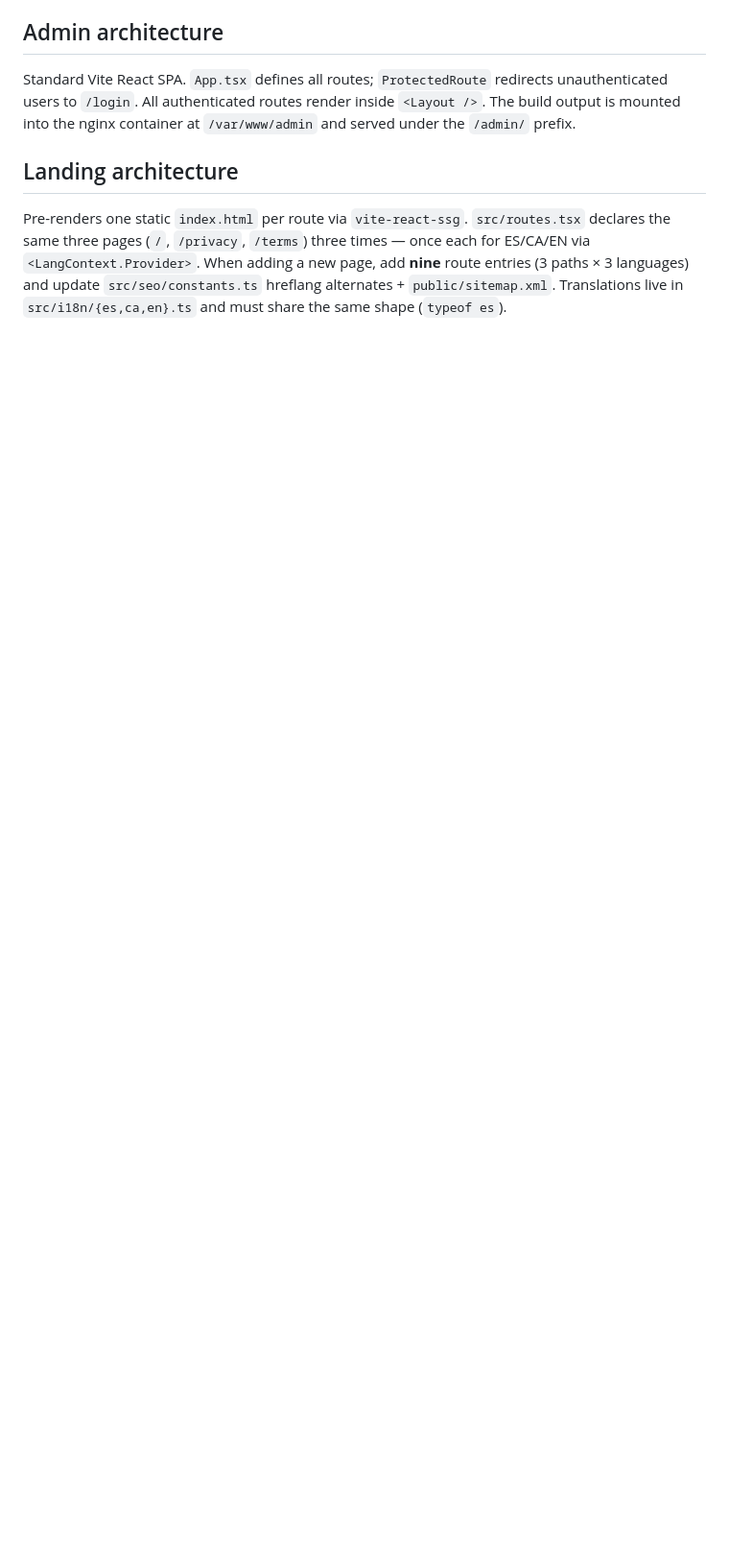
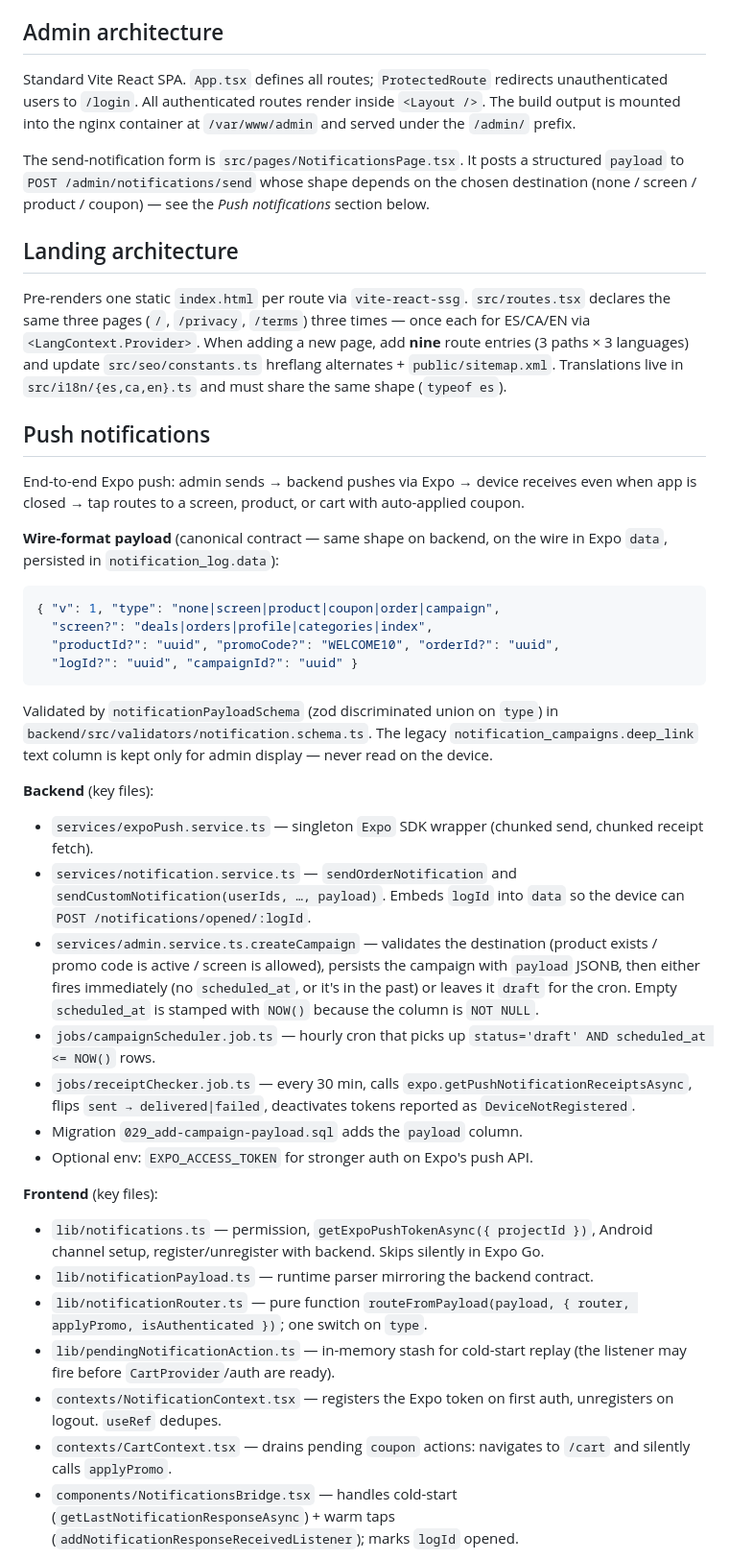
Before and after one commit to Yassine-XD/azafaran, a Markdown page: CLAUDE.md, the part around one of its changes. Shown at 96% size. Rendered like a GitHub page; blank space fills up the shorter version.

Commit message:
docs(claude): document push notifications + provider order
Adds a "Push notifications" section that captures the cross-cutting
design we just shipped:
- the canonical { v, type, ... } payload contract on the wire / DB
- key backend files (expoPush, notification.service, jobs, migration 029)
- key frontend files (notifications, payload, router, pending action,
  NotificationContext, CartContext drainer, NotificationsBridge)
- admin send page with the destination picker
- promotions opt-in gating (default false for new users)
- EAS dev-client + FCM v1 setup, and the FCM Legacy footgun
- ./azafaran notif:* shortcuts for debugging

Also updates the frontend provider order to mention NotificationProvider
and NotificationsBridge, and the admin section to point to the send page.

````diff
--- a/CLAUDE.md
+++ b/CLAUDE.md
@@ -114,6 +114,42 @@ Request flow: `server.ts` → `app.ts` (helmet + global rate-limit + JSON parser
 
 Standard Vite React SPA. `App.tsx` defines all routes; `ProtectedRoute` redirects unauthenticated users to `/login`. All authenticated routes render inside `<Layout />`. The build output is mounted into the nginx container at `/var/www/admin` and served under the `/admin/` prefix.
 
+The send-notification form is `src/pages/NotificationsPage.tsx`. It posts a structured `payload` to `POST /admin/notifications/send` whose shape depends on the chosen destination (none / screen / product / coupon) — see the *Push notifications* section below.
+
 ## Landing architecture
 
 Pre-renders one static `index.html` per route via `vite-react-ssg`. `src/routes.tsx` declares the same three pages (`/`, `/privacy`, `/terms`) three times — once each for ES/CA/EN via `<LangContext.Provider>`. When adding a new page, add **nine** route entries (3 paths × 3 languages) and update `src/seo/constants.ts` hreflang alternates + `public/sitemap.xml`. Translations live in `src/i18n/{es,ca,en}.ts` and must share the same shape (`typeof es`).
+
+## Push notifications
+
+End-to-end Expo push: admin sends → backend pushes via Expo → device receives even when app is closed → tap routes to a screen, product, or cart with auto-applied coupon.
+
+**Wire-format payload** (canonical contract — same shape on backend, on the wire in Expo `data`, persisted in `notification_log.data`):
+
+```jsonc
+{ "v": 1, "type": "none|screen|product|coupon|order|campaign",
+  "screen?": "deals|orders|profile|categories|index",
+  "productId?": "uuid", "promoCode?": "WELCOME10", "orderId?": "uuid",
+  "logId?": "uuid", "campaignId?": "uuid" }
+```
+
+Validated by `notificationPayloadSchema` (zod discriminated union on `type`) in `backend/src/validators/notification.schema.ts`. The legacy `notification_campaigns.deep_link` text column is kept only for admin display — never read on the device.
+
+**Backend** (key files):
+- `services/expoPush.service.ts` — singleton `Expo` SDK wrapper (chunked send, chunked receipt fetch).
+- `services/notification.service.ts` — `sendOrderNotification` and `sendCustomNotification(userIds, …, payload)`. Embeds `logId` into `data` so the device can `POST /notifications/opened/:logId`.
+- `services/admin.service.ts.createCampaign` — validates the destination (product exists / promo code is active / screen is allowed), persists the campaign with `payload` JSONB, then either fires immediately (no `scheduled_at`, or it's in the past) or leaves it `draft` for the cron. Empty `scheduled_at` is stamped with `NOW()` because the column is `NOT NULL`.
+- `jobs/campaignScheduler.job.ts` — hourly cron that picks up `status='draft' AND scheduled_at <= NOW()` rows.
+- `jobs/receiptChecker.job.ts` — every 30 min, calls `expo.getPushNotificationReceiptsAsync`, flips `sent → delivered|failed`, deactivates tokens reported as `DeviceNotRegistered`.
+- Migration `029_add-campaign-payload.sql` adds the `payload` column.
+- Optional env: `EXPO_ACCESS_TOKEN` for stronger auth on Expo's push API.
+
+**Frontend** (key files):
+- `lib/notifications.ts` — permission, `getExpoPushTokenAsync({ projectId })`, Android channel setup, register/unregister with backend. Skips silently in Expo Go.
+- `lib/notificationPayload.ts` — runtime parser mirroring the backend contract.
+- `lib/notificationRouter.ts` — pure function `routeFromPayload(payload, { router, applyPromo, isAuthenticated })`; one switch on `type`.
+- `lib/pendingNotificationAction.ts` — in-memory stash for cold-start replay (the listener may fire before `CartProvider`/auth are ready).
+- `contexts/NotificationContext.tsx` — registers the Expo token on first auth, unregisters on logout. `useRef` dedupes.
+- `contexts/CartContext.tsx` — drains pending `coupon` actions: navigates to `/cart` and silently calls `applyPromo`.
+- `components/NotificationsBridge.tsx` — handles cold-start (`getLastNotificationResponseAsync`) + warm taps (`addNotificationResponseReceivedListener`); marks `logId` opened.
+
````
Also changed, not shown: other parts of CLAUDE.md (+8 -1 lines).
